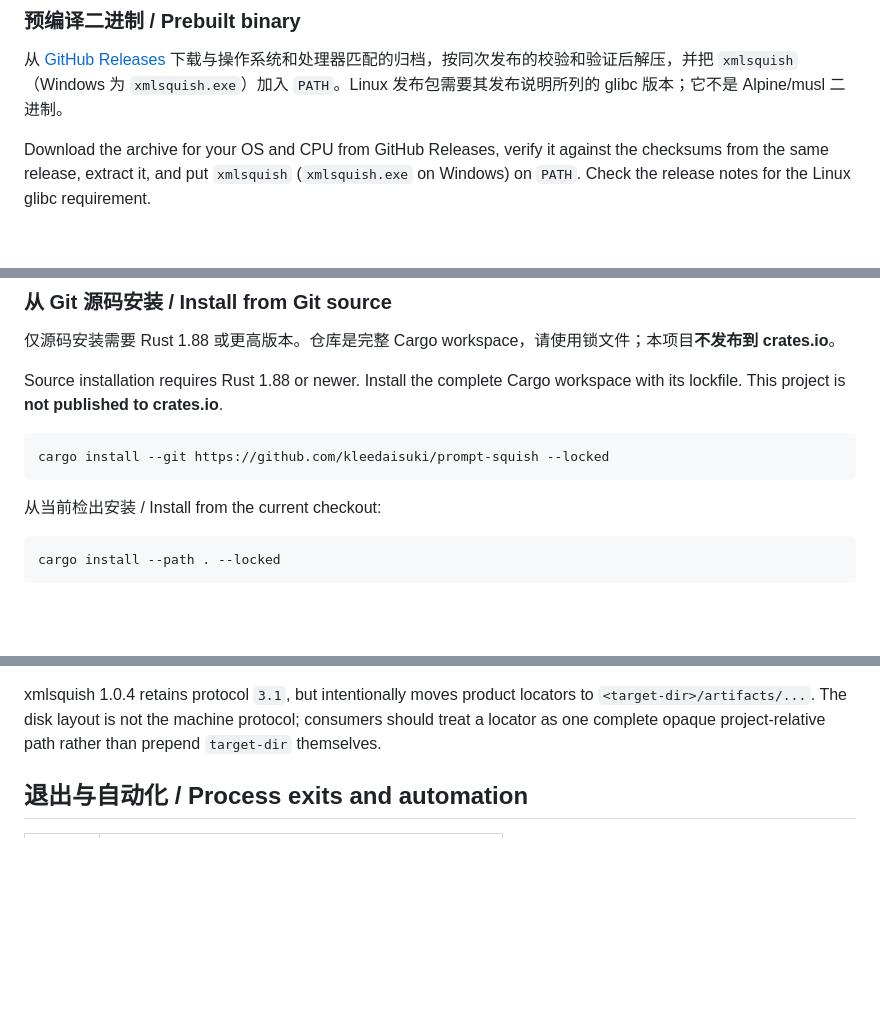
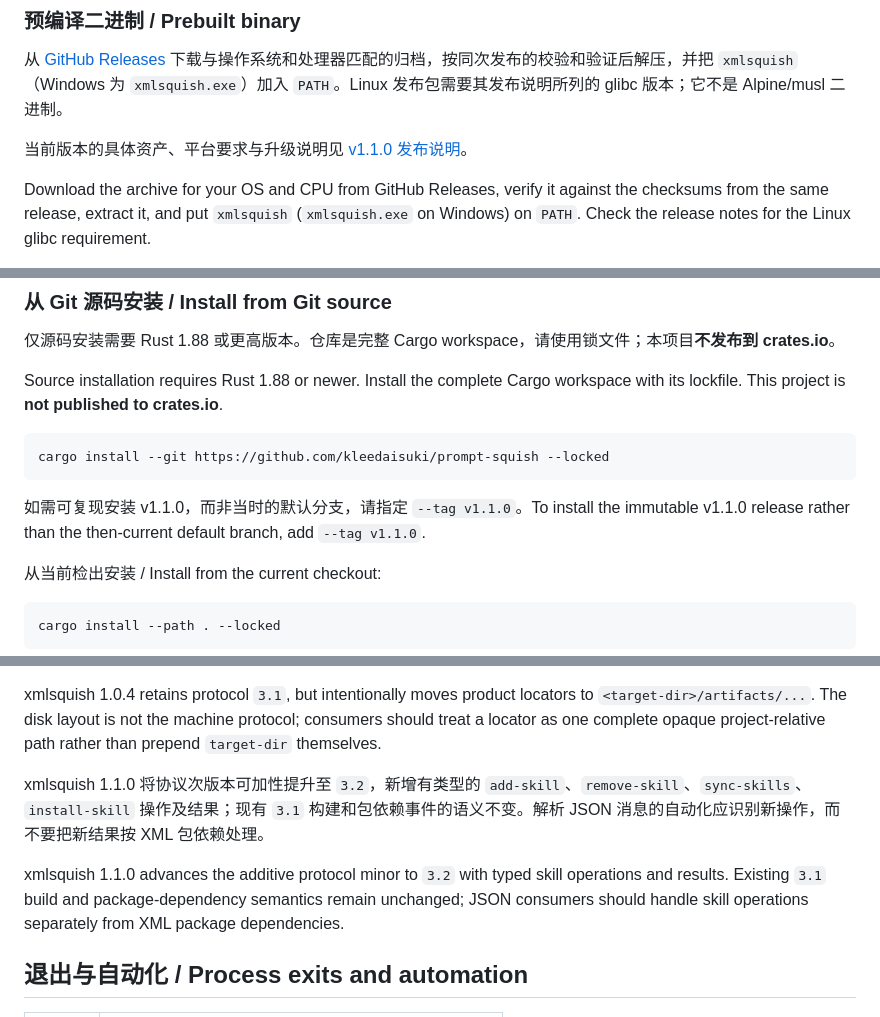
Before and after one commit to kleedaisuki/prompt-squish, a Markdown page: README.md, 3 parts joined by grey strips. Rendered like a GitHub page; blank space fills up the shorter version.

````diff
--- a/README.md
+++ b/README.md
@@ -11,6 +11,8 @@ xmlsquish is a project-oriented prompt builder. It discovers packages, workspace
 ### 预编译二进制 / Prebuilt binary
 
 从 [GitHub Releases](https://github.com/kleedaisuki/prompt-squish/releases) 下载与操作系统和处理器匹配的归档，按同次发布的校验和验证后解压，并把 `xmlsquish`（Windows 为 `xmlsquish.exe`）加入 `PATH`。Linux 发布包需要其发布说明所列的 glibc 版本；它不是 Alpine/musl 二进制。
+
+当前版本的具体资产、平台要求与升级说明见 [v1.1.0 发布说明](docs/releases/1.1.0.md)。
 
 Download the archive for your OS and CPU from GitHub Releases, verify it against the checksums from the same release, extract it, and put `xmlsquish` (`xmlsquish.exe` on Windows) on `PATH`. Check the release notes for the Linux glibc requirement.
 
@@ -32,6 +34,8 @@ Source installation requires Rust 1.88 or newer. Install the complete Cargo work
 ```bash
 cargo install --git https://github.com/kleedaisuki/prompt-squish --locked
 ```
+
+如需可复现安装 v1.1.0，而非当时的默认分支，请指定 `--tag v1.1.0`。To install the immutable v1.1.0 release rather than the then-current default branch, add `--tag v1.1.0`.
 
 从当前检出安装 / Install from the current checkout:
 
@@ -234,6 +248,10 @@ xmlsquish 1.0.4 继续使用协议 `3.1`，但产品 locator 有意迁移到
 xmlsquish 1.0.4 retains protocol `3.1`, but intentionally moves product locators to
 `<target-dir>/artifacts/...`. The disk layout is not the machine protocol; consumers should treat a
 locator as one complete opaque project-relative path rather than prepend `target-dir` themselves.
+
+xmlsquish 1.1.0 将协议次版本可加性提升至 `3.2`，新增有类型的 `add-skill`、`remove-skill`、`sync-skills`、`install-skill` 操作及结果；现有 `3.1` 构建和包依赖事件的语义不变。解析 JSON 消息的自动化应识别新操作，而不要把新结果按 XML 包依赖处理。
+
+xmlsquish 1.1.0 advances the additive protocol minor to `3.2` with typed skill operations and results. Existing `3.1` build and package-dependency semantics remain unchanged; JSON consumers should handle skill operations separately from XML package dependencies.
 
 ## 退出与自动化 / Process exits and automation
 
````
Also changed, not shown: other parts of README.md (+12 -2 lines), CHANGELOG.md (+10 -1 lines), docs/releases/1.1.0.md (added, +80 -0 lines).
